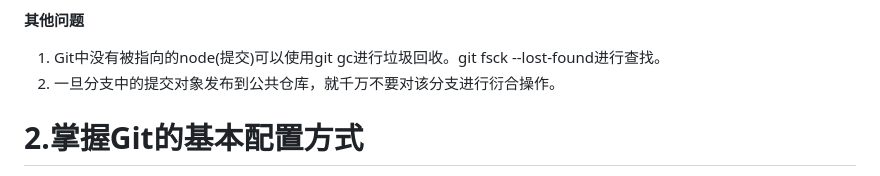
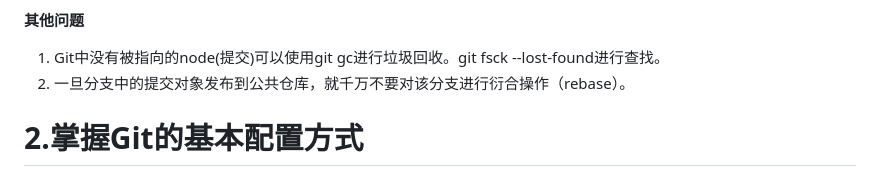
Before and after one commit to zhourongtu/NoteForLearn, a Markdown page: 工具相关/Git/Git相关资源与笔记.md, the part around the change. Rendered like a GitHub page.

Commit message:
添加了衍合操作的说明

```diff
--- a/工具相关/Git/Git相关资源与笔记.md
+++ b/工具相关/Git/Git相关资源与笔记.md
@@ -50,7 +50,7 @@ Git只关心文件数据的整体是否发生变化，而大多数其他系统
 
 **其他问题**
 1. Git中没有被指向的node(提交)可以使用git gc进行垃圾回收。git fsck --lost-found进行查找。
-2. 一旦分支中的提交对象发布到公共仓库，就千万不要对该分支进行衍合操作。
+2. 一旦分支中的提交对象发布到公共仓库，就千万不要对该分支进行衍合操作（rebase）。
 
 # 2.掌握Git的基本配置方式
 **本节末尾处并包含一些常见的问题**
```
